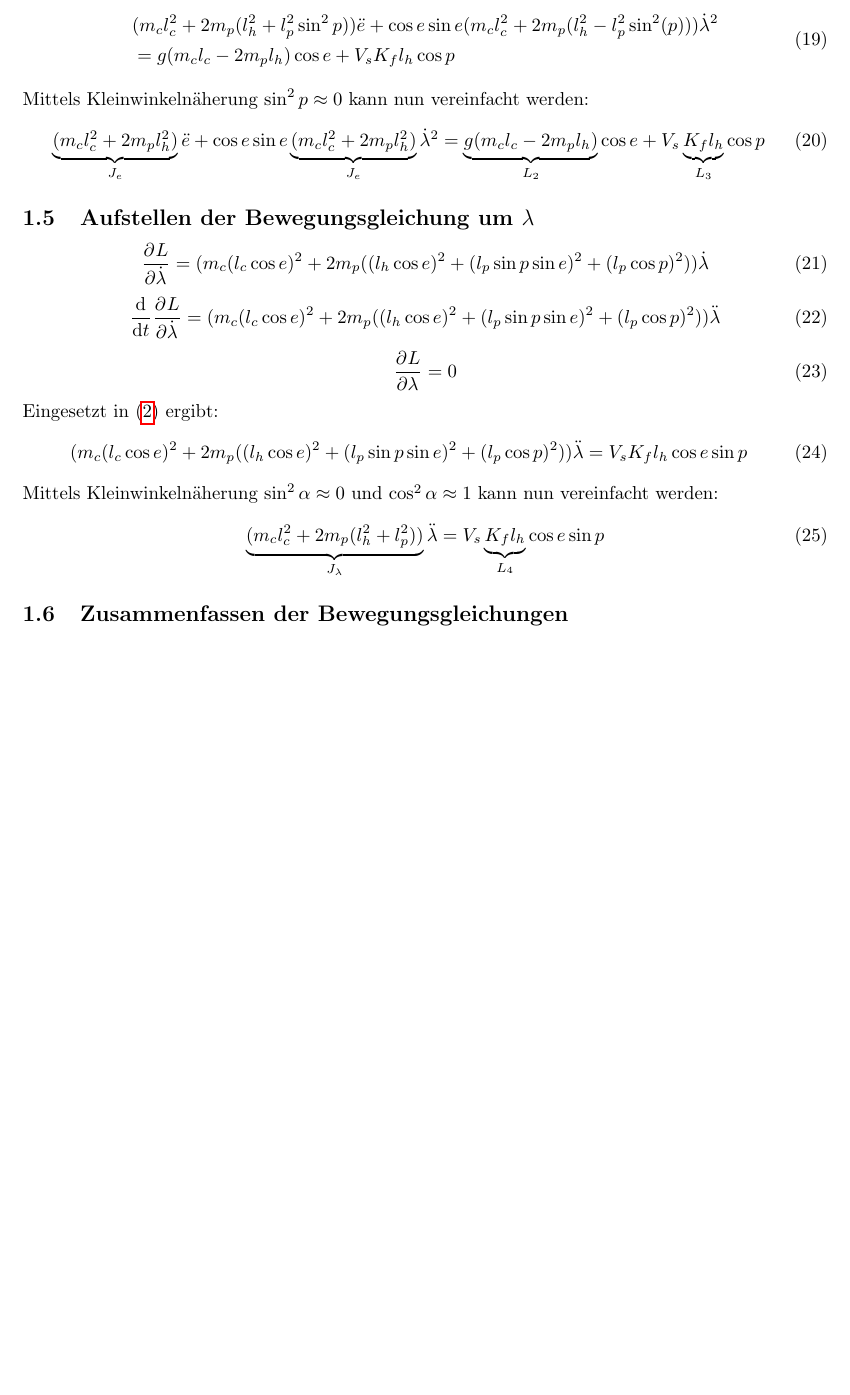
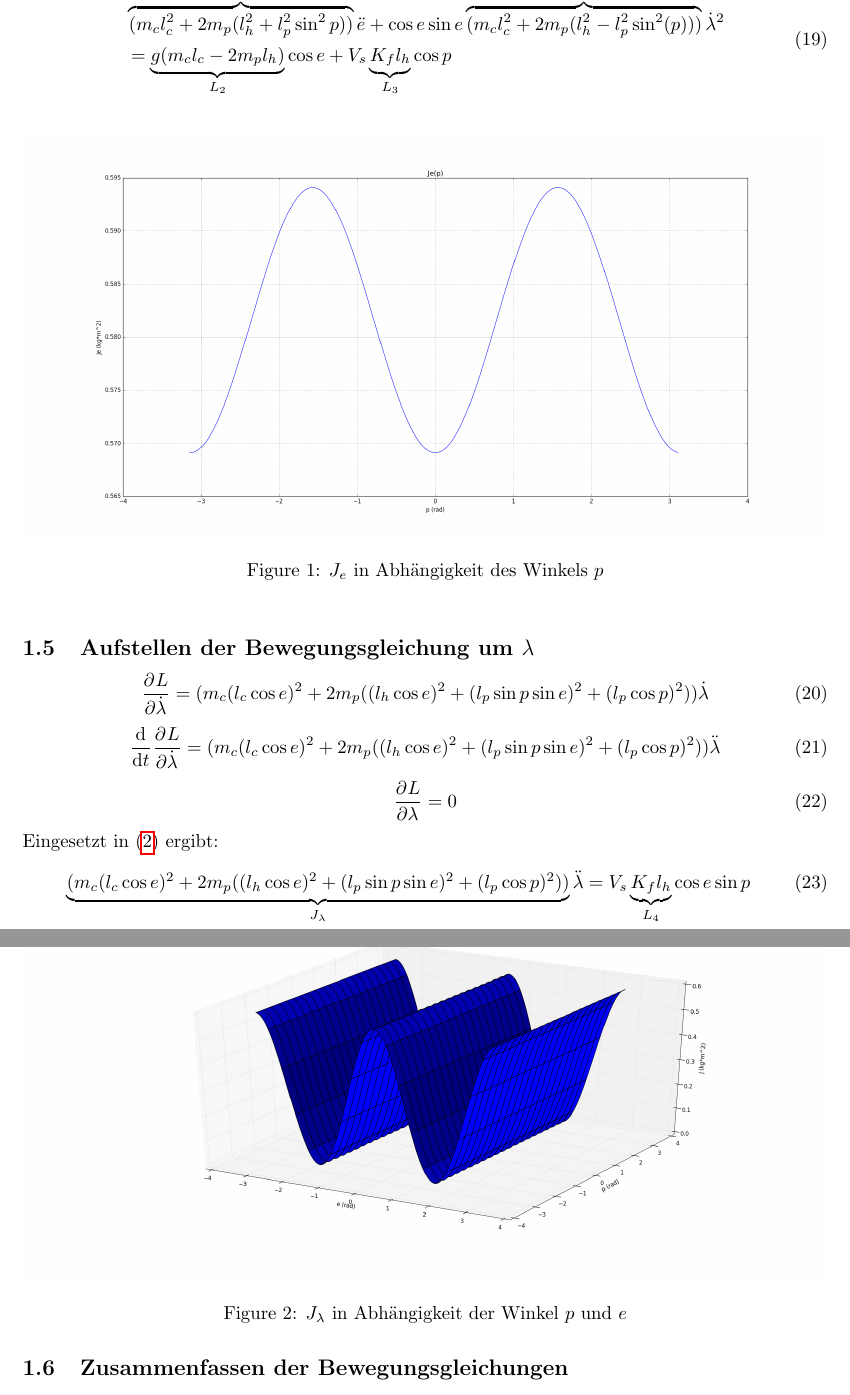
Before and after one commit to Rojetto/helicopter_thesis_code, a LaTeX document (Beleg/Dokumentation.tex): part of page 4 of 5 before the commit and two parts of pages 4 and 5 of 6 after it, the two joined at a grey line, cut at the place of the change, the shorter picture padded with empty space. Compiled offline with pdfLaTeX.

Commit message:
+ images, motortorque

```diff
--- a/Beleg/Dokumentation.tex
+++ b/Beleg/Dokumentation.tex
@@ -132,15 +132,16 @@
 
 	\begin{equation}
 	\begin{split}
-	&(m_cl_c^2+ 2 m_p(l_h^2+l_p^2\sin^2 p))\ddot{e} + \cos e \sin e (m_c l_c^2 + 2 m_p ( l_h^2 -l_p^2 \sin^2 (p) )) \dot{\lambda}^2 \\
-	&= g(m_c l_c - 2 m_p l_h) \cos e + V_s K_f l_h  \cos p
+	&\overbrace{(m_cl_c^2+ 2 m_p(l_h^2+l_p^2\sin^2 p))}^{J_e}\ddot{e} + \cos e \sin e \overbrace{(m_c l_c^2 + 2 m_p ( l_h^2 -l_p^2 \sin^2 (p) ))}^{\approx J_e} \dot{\lambda}^2 \\
+	&= \underbrace{g(m_c l_c - 2 m_p l_h)}_{L_2} \cos e + V_s \underbrace{ K_f l_h}_{L_3}  \cos p
 	\end{split}
 	\end{equation}
-	Mittels Kleinwinkelnäherung $\sin^2 p \approx 0$ kann nun vereinfacht werden:
-	\begin{equation}
-	\underbrace{(m_cl_c^2+ 2 m_p l_h^2)}_{J_e}\ddot{e} + \cos e \sin e \underbrace{(m_c l_c^2 + 2 m_p l_h^2 )}_{J_e} \dot{\lambda}^2
-	= \underbrace{g(m_c l_c - 2 m_p l_h)}_{L_2} \cos e + V_s \underbrace{ K_f l_h}_{L_3}  \cos p
-	\end{equation}
+	\begin{figure}[ht]
+		\centering
+		\includegraphics[width=1\textwidth]{images/J_e}
+		\caption{$J_e$ in Abhängigkeit des Winkels $p$}
+		\label{fig:J_e}
+	\end{figure}
 	\subsection{Aufstellen der Bewegungsgleichung um $\lambda$}
 	\begin{equation}
 	\partiell{L}{\dot{\lambda}} = (m_c (l_c \cos e)^2
@@ -155,13 +156,15 @@
 	\end{equation}
 	Eingesetzt in \eqref{eq:lagrange} ergibt:
 	\begin{equation}
-	(m_c (l_c \cos e)^2
-	+ 2 m_p((l_h \cos e)^2 + (l_p \sin p \sin e)^2+(l_p \cos p)^2))\ddot{\lambda} = V_s K_f l_h \cos e \sin p
+	\underbrace{(m_c (l_c \cos e)^2
+	+ 2 m_p((l_h \cos e)^2 + (l_p \sin p \sin e)^2+(l_p \cos p)^2))}_{J_\lambda}\ddot{\lambda} =  V_s \underbrace{K_f l_h}_{L_4} \cos e \sin p
 	\end{equation}
-	Mittels Kleinwinkelnäherung $\sin^2 \alpha \approx 0$ und $\cos^2 \alpha \approx 1$  kann nun vereinfacht werden:
-	\begin{equation}
-	\underbrace{(m_c l_c^2 +  2 m_p(l_h^2 + l_p^2))}_{J_\lambda} \ddot{\lambda} = V_s \underbrace{K_f l_h}_{L_4} \cos e \sin p
-	\end{equation}
+	\begin{figure}[ht]
+		\centering
+		\includegraphics[width=1\textwidth]{images/J_l}
+		\caption{$J_\lambda$ in Abhängigkeit der Winkel $p$ und $e$}
+		\label{fig:J_l}
+	\end{figure}
 	\subsection{Zusammenfassen der Bewegungsgleichungen}
 	Insgesamt kann das System mit wenigen Vereinfachungen und ohne Berücksichtigung von Reibung wie folgt dargestellt werden:
 	\begin{align}
```
Also changed, not shown: Beleg/images/J_e.png (added), Beleg/images/J_l.png (added), Beleg/Dokumentation.tex (13 more changed lines).
